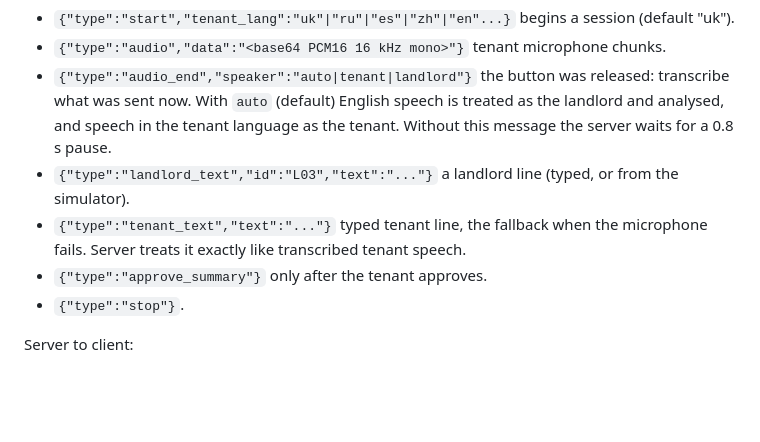
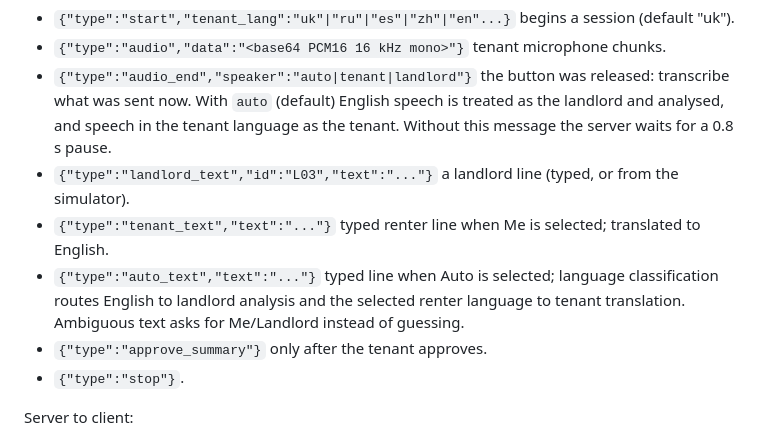
Before and after one commit to elmir132/advocate, a Markdown page: CONTRACT.md, the part around the change. Rendered like a GitHub page; blank space fills up the shorter version.

```diff
--- a/CONTRACT.md
+++ b/CONTRACT.md
@@ -19,7 +19,8 @@ Client to server:
 - `{"type":"audio","data":"<base64 PCM16 16 kHz mono>"}` tenant microphone chunks.
 - `{"type":"audio_end","speaker":"auto|tenant|landlord"}` the button was released: transcribe what was sent now. With `auto` (default) English speech is treated as the landlord and analysed, and speech in the tenant language as the tenant. Without this message the server waits for a 0.8 s pause.
 - `{"type":"landlord_text","id":"L03","text":"..."}` a landlord line (typed, or from the simulator).
-- `{"type":"tenant_text","text":"..."}` typed tenant line, the fallback when the microphone fails. Server treats it exactly like transcribed tenant speech.
+- `{"type":"tenant_text","text":"..."}` typed renter line when Me is selected; translated to English.
+- `{"type":"auto_text","text":"..."}` typed line when Auto is selected; language classification routes English to landlord analysis and the selected renter language to tenant translation. Ambiguous text asks for Me/Landlord instead of guessing.
 - `{"type":"approve_summary"}` only after the tenant approves.
 - `{"type":"stop"}`.
 
```
Also changed, not shown: README.md (+2 -1 lines), web/screenshot.png, 7 other files.
